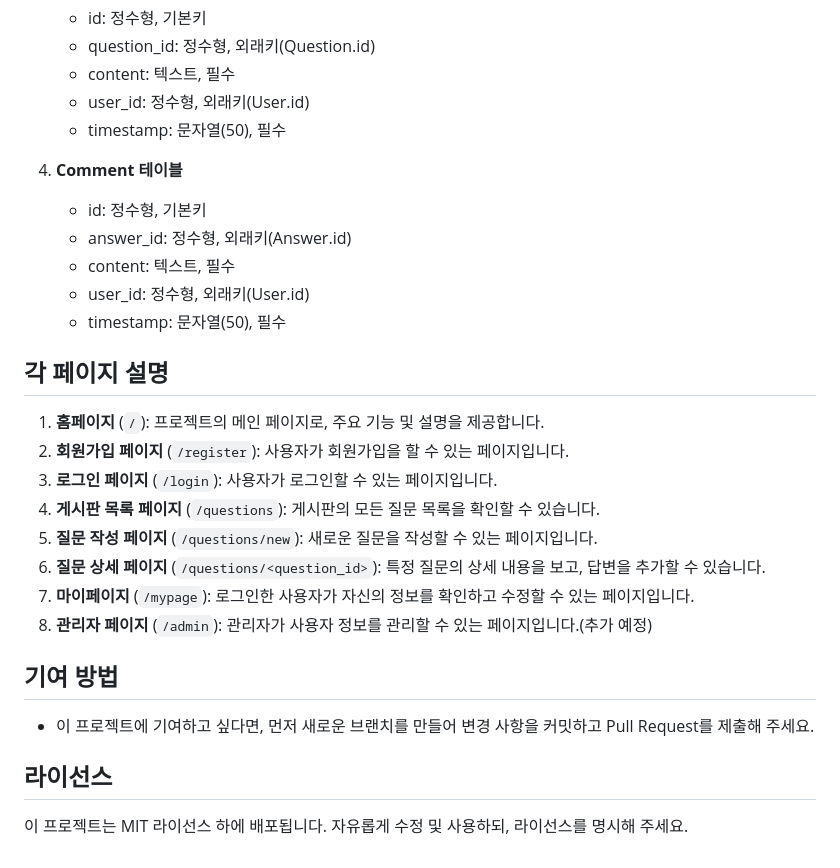
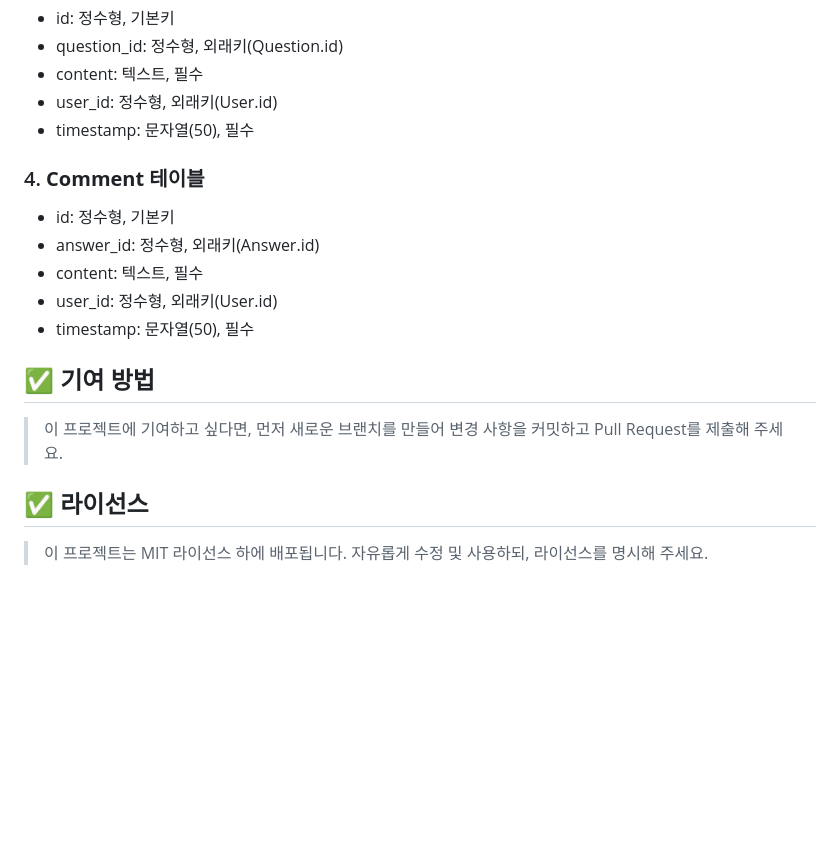
Before and after one commit to EnosTeam/demo-repository, a Markdown page: README.md, the part around the change printed below. Rendered like a GitHub page; blank space fills up the shorter version.

```diff
--- a/README.md
+++ b/README.md
@@ -86,26 +112,16 @@ FlaskApp_6
    - user_id: 정수형, 외래키(User.id)
    - timestamp: 문자열(50), 필수
 
-4. **Comment 테이블**
+### 4. **Comment 테이블**
    - id: 정수형, 기본키
    - answer_id: 정수형, 외래키(Answer.id)
    - content: 텍스트, 필수
    - user_id: 정수형, 외래키(User.id)
    - timestamp: 문자열(50), 필수
 
-## 각 페이지 설명
-1. **홈페이지** (`/`): 프로젝트의 메인 페이지로, 주요 기능 및 설명을 제공합니다.
-2. **회원가입 페이지** (`/register`): 사용자가 회원가입을 할 수 있는 페이지입니다.
-3. **로그인 페이지** (`/login`): 사용자가 로그인할 수 있는 페이지입니다.
-4. **게시판 목록 페이지** (`/questions`): 게시판의 모든 질문 목록을 확인할 수 있습니다.
-5. **질문 작성 페이지** (`/questions/new`): 새로운 질문을 작성할 수 있는 페이지입니다.
-6. **질문 상세 페이지** (`/questions/<question_id>`): 특정 질문의 상세 내용을 보고, 답변을 추가할 수 있습니다.
-7. **마이페이지** (`/mypage`): 로그인한 사용자가 자신의 정보를 확인하고 수정할 수 있는 페이지입니다.
-8. **관리자 페이지** (`/admin`): 관리자가 사용자 정보를 관리할 수 있는 페이지입니다.(추가 예정)
 
+## ✅ 기여 방법
+> 이 프로젝트에 기여하고 싶다면, 먼저 새로운 브랜치를 만들어 변경 사항을 커밋하고 Pull Request를 제출해 주세요.
 
-## 기여 방법
-- 이 프로젝트에 기여하고 싶다면, 먼저 새로운 브랜치를 만들어 변경 사항을 커밋하고 Pull Request를 제출해 주세요.
-
-## 라이선스
-이 프로젝트는 MIT 라이선스 하에 배포됩니다. 자유롭게 수정 및 사용하되, 라이선스를 명시해 주세요.
+## ✅ 라이선스
+> 이 프로젝트는 MIT 라이선스 하에 배포됩니다. 자유롭게 수정 및 사용하되, 라이선스를 명시해 주세요.
```
Also changed, not shown: other parts of README.md (+56 -30 lines).
